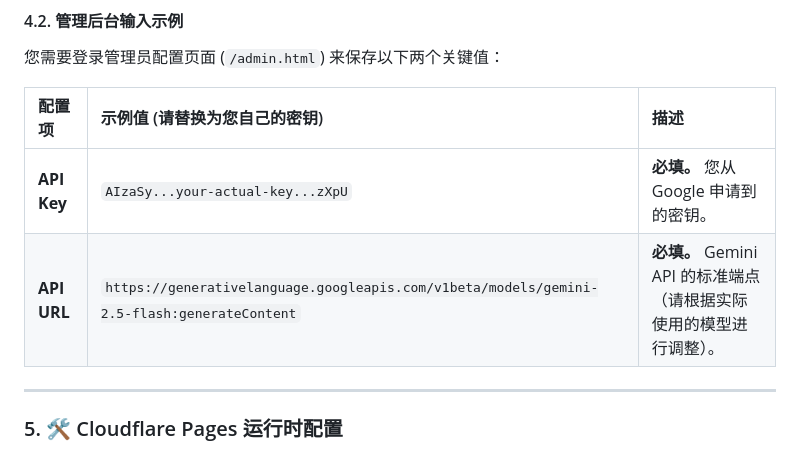
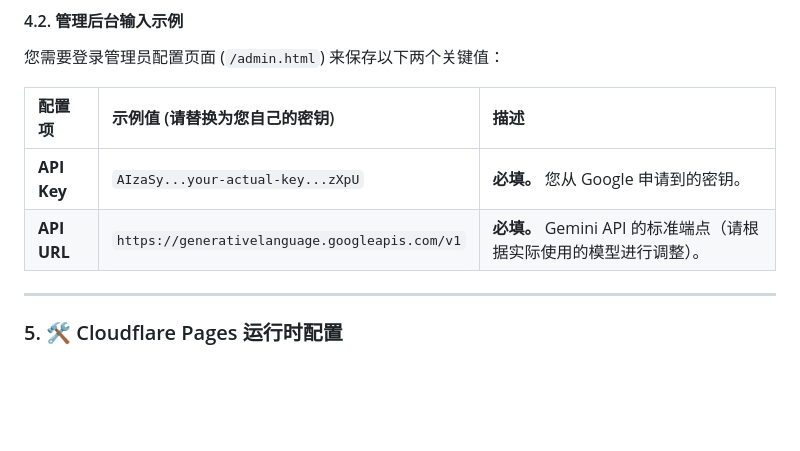
Before and after one commit to MaysWrld/cloudfare-gemini-chat, a Markdown page: README.md, the part around the change. GitHub-like rendering; blank space fills up the shorter version.

```diff
--- a/README.md
+++ b/README.md
@@ -44,7 +44,7 @@
 | 配置项 | 示例值 (请替换为您自己的密钥) | 描述 |
 | :--- | :--- | :--- |
 | **API Key** | `AIzaSy...your-actual-key...zXpU` | **必填。** 您从 Google 申请到的密钥。 |
-| **API URL** | `https://generativelanguage.googleapis.com/v1beta/models/gemini-2.5-flash:generateContent` | **必填。** Gemini API 的标准端点（请根据实际使用的模型进行调整）。 |
+| **API URL** | `https://generativelanguage.googleapis.com/v1` | **必填。** Gemini API 的标准端点（请根据实际使用的模型进行调整）。 |
 
 ---
 
```
